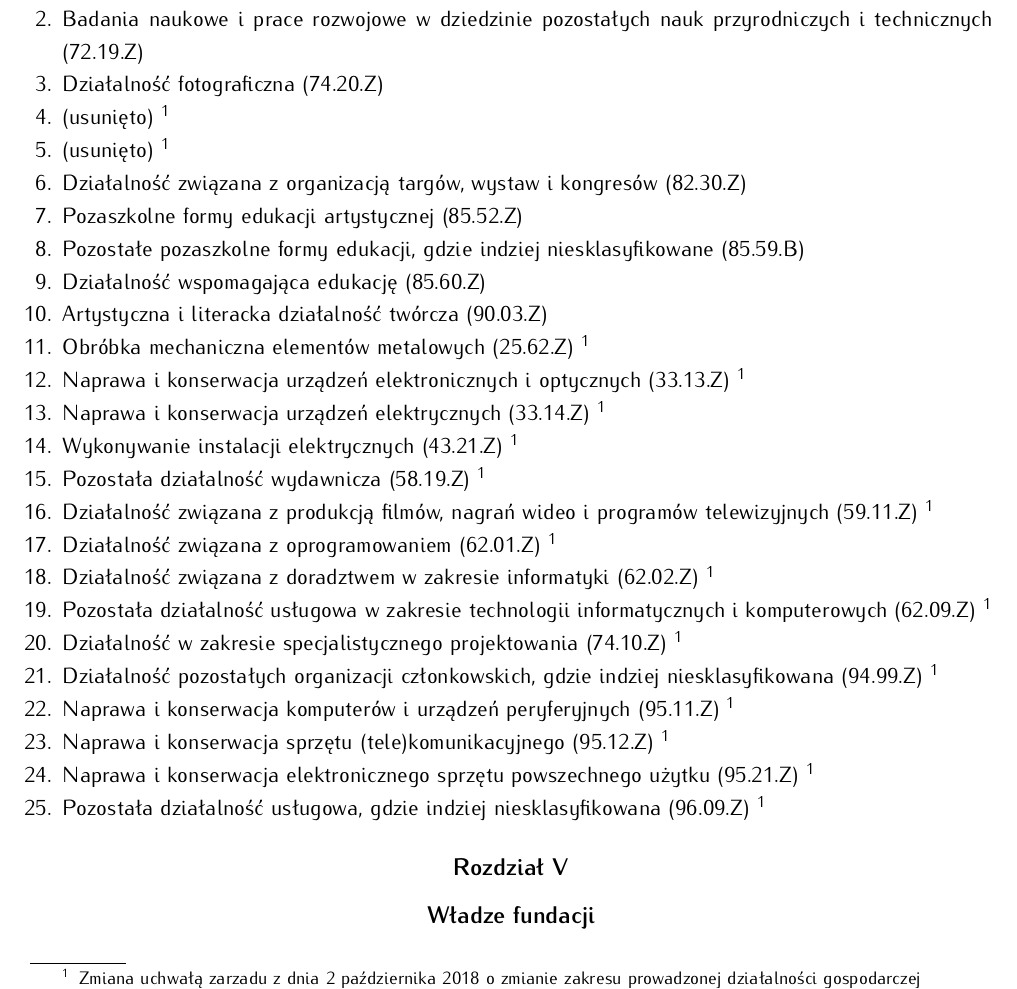
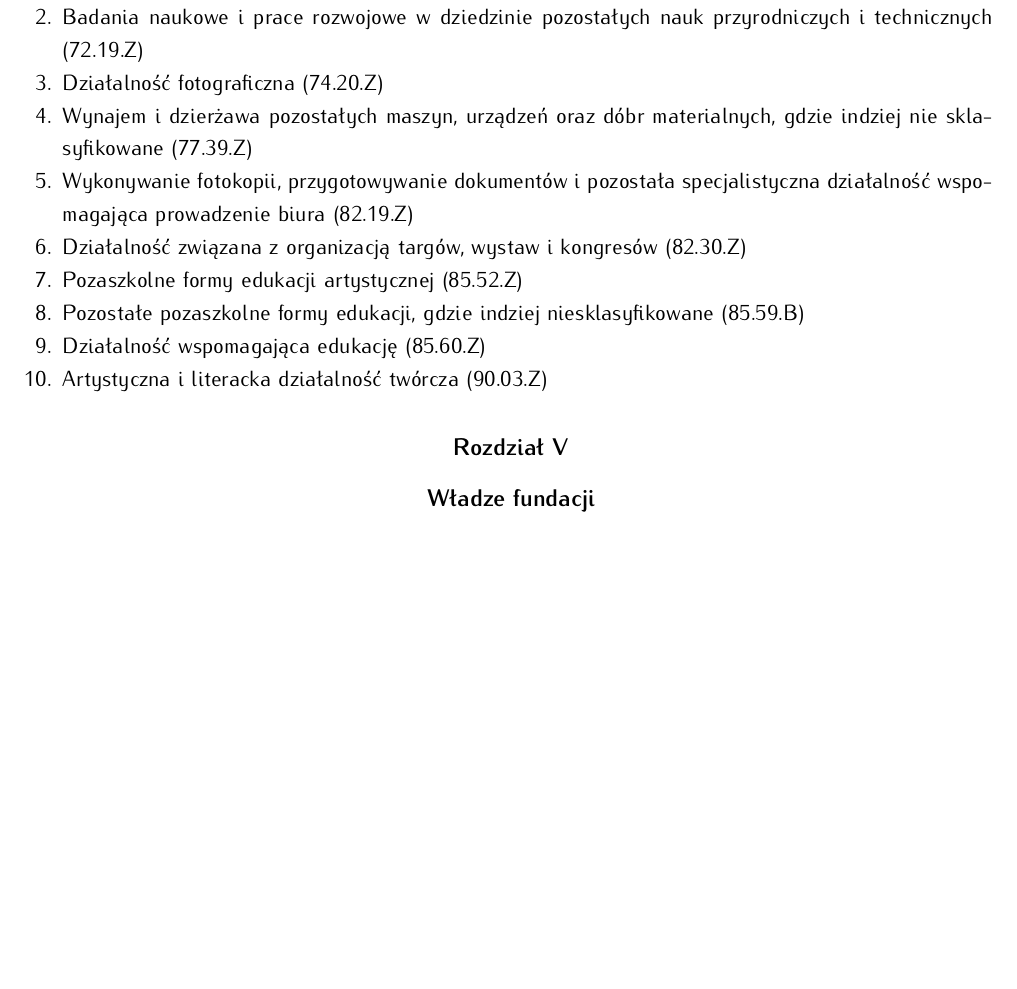
Before and after one commit to HackerspaceKRK/statut, a LaTeX document (statut.tex): part of page 3 of 6 before the commit and part of page 3 of 5 after it, cut so that both start at the same text, the shorter picture padded with empty space. Compiled offline with pdfLaTeX.

Commit message:
Revert "Zmiany statutu na podstawie uchwały zarządu z 2 października 2018"
This reverts commit d35323a6f3a02d0a6bba55e3d71d80bb04b4a8bf.

```diff
--- a/statut.tex
+++ b/statut.tex
@@ -175,28 +174,13 @@
   \item{ Działalność związana z zarządzaniem urządzeniami informatycznymi (62.03.Z) }
   \item{ Badania naukowe i prace rozwojowe w dziedzinie pozostałych nauk przyrodniczych i technicznych (72.19.Z) }
   \item{ Działalność fotograficzna (74.20.Z) }
-  \item{ (usunięto) \footnotemark[1] }
-  \item{ (usunięto) \footnotemark[1] }
+  \item{ Wynajem i dzierżawa pozostałych maszyn, urządzeń oraz dóbr materialnych, gdzie indziej nie sklasyfikowane (77.39.Z) }
+  \item{ Wykonywanie fotokopii, przygotowywanie dokumentów i pozostała specjalistyczna działalność wspomagająca prowadzenie biura (82.19.Z) }
   \item{ Działalność związana z organizacją targów, wystaw i kongresów (82.30.Z) }
   \item{ Pozaszkolne formy edukacji artystycznej (85.52.Z) }
   \item{ Pozostałe pozaszkolne formy edukacji, gdzie indziej niesklasyfikowane (85.59.B) }
   \item{ Działalność wspomagająca edukację (85.60.Z) }
   \item{ Artystyczna i literacka działalność twórcza (90.03.Z) }
-  \item{ Obróbka mechaniczna elementów metalowych (25.62.Z) \footnotemark[1] }
-  \item{ Naprawa i konserwacja urządzeń elektronicznych i optycznych (33.13.Z) \footnotemark[1] }
-  \item{ Naprawa i konserwacja urządzeń elektrycznych (33.14.Z) \footnotemark[1] }
-  \item{ Wykonywanie instalacji elektrycznych (43.21.Z) \footnotemark[1] }
-  \item{ Pozostała działalność wydawnicza (58.19.Z) \footnotemark[1] }
-  \item{ Działalność związana z produkcją filmów, nagrań wideo i programów telewizyjnych (59.11.Z) \footnotemark[1] }
-  \item{ Działalność związana z oprogramowaniem (62.01.Z) \footnotemark[1] }
-  \item{ Działalność związana z doradztwem w zakresie informatyki (62.02.Z) \footnotemark[1] }
-  \item{ Pozostała działalność usługowa w zakresie technologii informatycznych i komputerowych (62.09.Z) \footnotemark[1] }
-  \item{ Działalność w zakresie specjalistycznego projektowania (74.10.Z) \footnotemark[1] }
-  \item{ Działalność pozostałych organizacji członkowskich, gdzie indziej niesklasyfikowana (94.99.Z) \footnotemark[1] }
-  \item{ Naprawa i konserwacja komputerów i urządzeń peryferyjnych (95.11.Z) \footnotemark[1] }
-  \item{ Naprawa i konserwacja sprzętu (tele)komunikacyjnego (95.12.Z) \footnotemark[1] }
-  \item{ Naprawa i konserwacja elektronicznego sprzętu powszechnego użytku (95.21.Z) \footnotemark[1] }
-  \item{ Pozostała działalność usługowa, gdzie indziej niesklasyfikowana (96.09.Z) \footnotemark[1] }
  \end{enumerate}
 \end{para}
 
```
Also changed, not shown: statut.tex (1 more changed lines).
